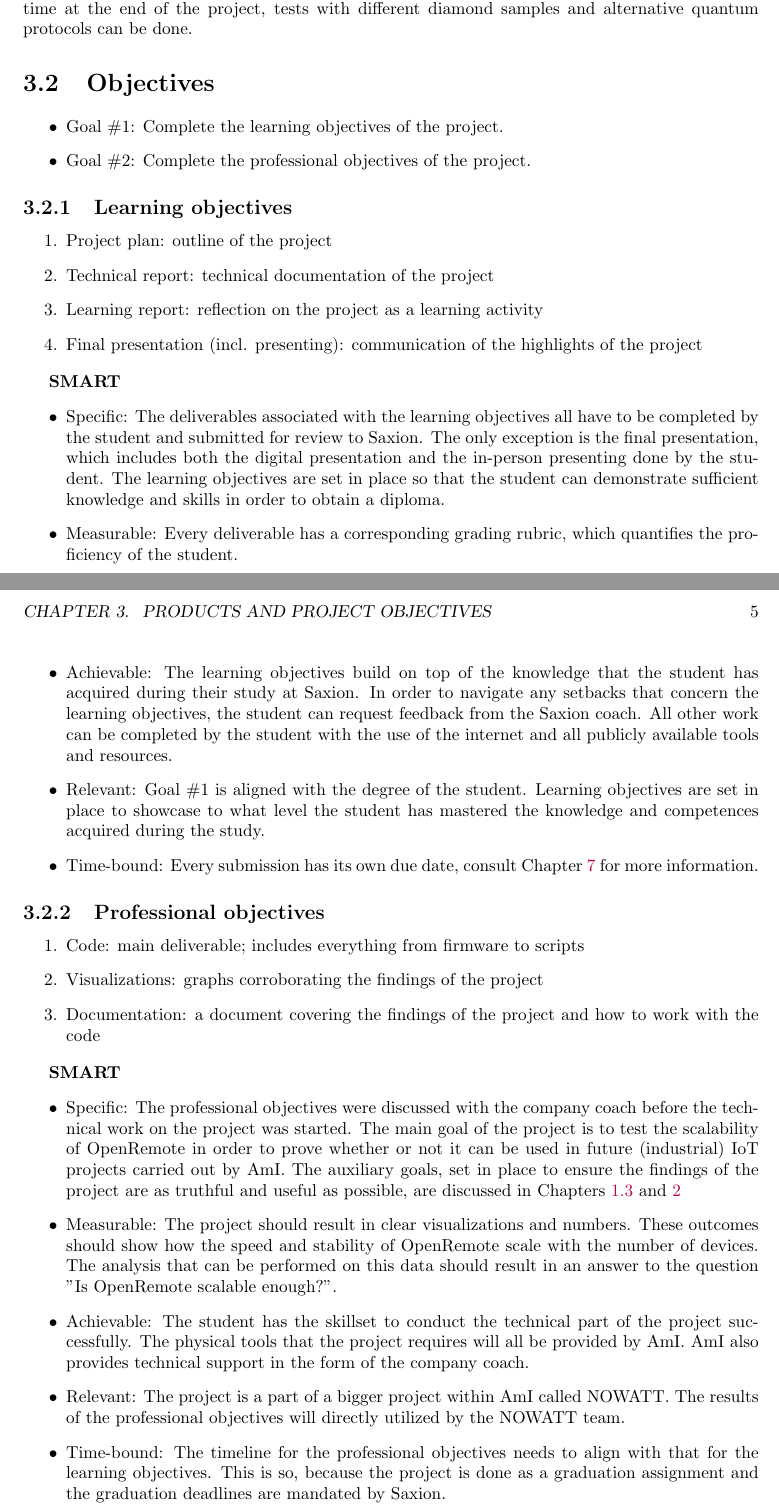
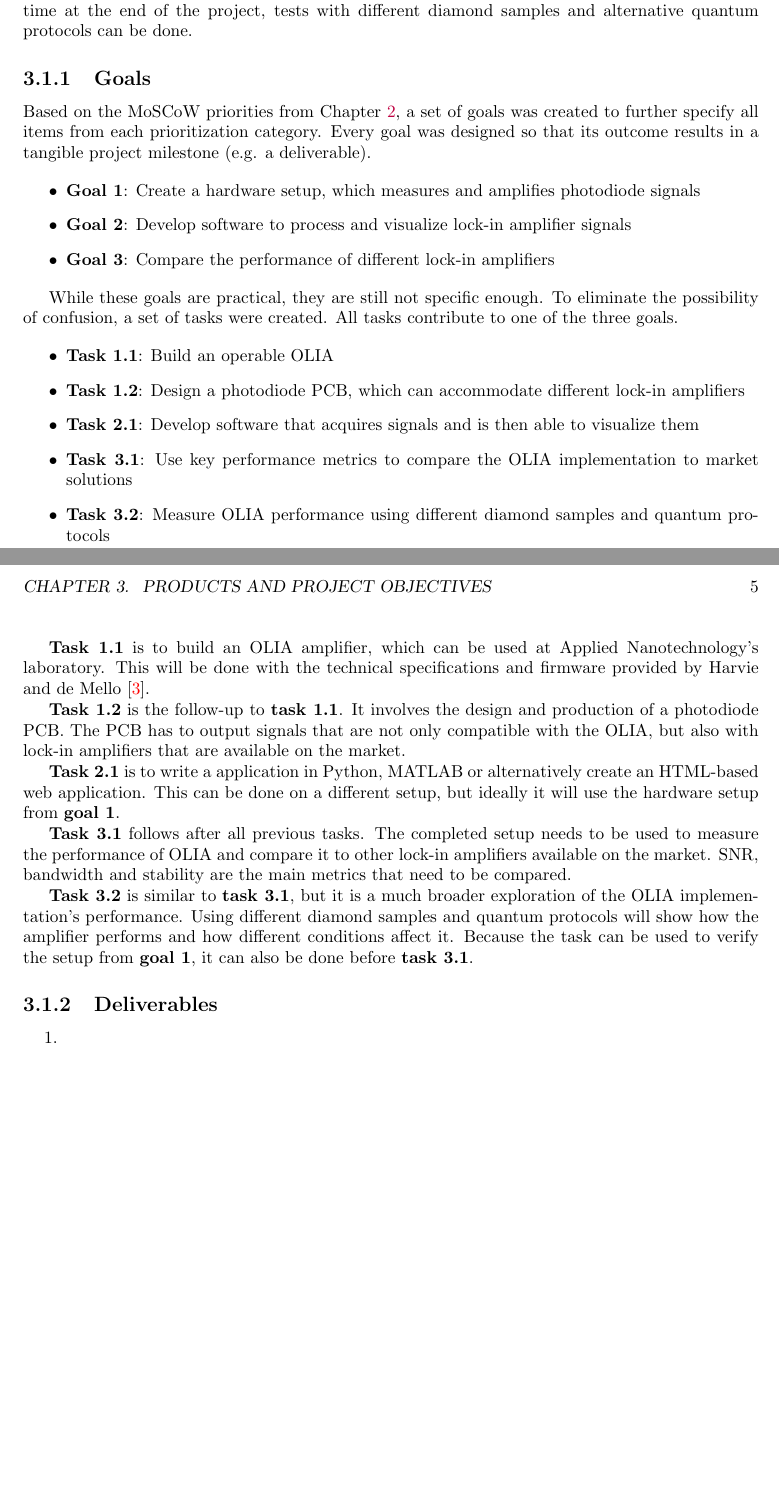
Before and after one commit to Jab4o3/reports_a_nano, a LaTeX document (PPlan/document.tex): two parts of pages 5 and 6 of 12, joined at a grey line, cut so that both start at the same text, the shorter picture padded with empty space. Compiled offline with pdfLaTeX.

Commit message:
Added initial version of products chapter

```diff
--- a/PPlan/document.tex
+++ b/PPlan/document.tex
@@ -117,48 +117,48 @@ style=ieee,
 
 	Lastly, test data also needs to be delivered to the client in a digestible manner. This data should compare the OLIA solution to different lock-in systems available on the market. The most important metrics are signal-to-noise ration (SNR), bandwidth and stability. If there is enough time at the end of the project, tests with different diamond samples and alternative quantum protocols can be done.
 
-	\section{Objectives}
-	%As the chief goal of the project is to expand AmI's pool of knowledge, the project objectives need to align with that goal. It is also important to note that the project is done as a graduation assignment, which means there are learning objectives to be completed in parallel with the professional objectives.
-
-	%The SMART\footnote{SMART in this case stands for Specific, Measurable, Achievable, Relevant, Time-bound} method for setting goals cab be applied to this project. The goals can be made even more specific by using the mandatory deliverables for the project. SMART will simplify the bookkeeping of the whole project.
+	\subsection{Goals} \label{chap:goals}
+	% goals are tasks now, change to goals
+	Based on the MoSCoW priorities from Chapter \ref{project_boundaries}, a set of goals was created to further specify all items from each prioritization category. Every goal was designed so that its outcome results in a tangible project milestone (e.g. a deliverable).
 
 	\begin{itemize}
-		\item Goal \#1: Complete the learning objectives of the project.
-		\item Goal \#2: Complete the professional objectives of the project.
+		\item \textbf{Goal 1}: Create a hardware setup, which measures and amplifies photodiode signals
+		\item \textbf{Goal 2}: Develop software to process and visualize lock-in amplifier signals
+		\item \textbf{Goal 3}: Compare the performance of different lock-in amplifiers
 	\end{itemize}
 
-	\subsection{Learning objectives}
+	While these goals are practical, they are still not specific enough. To eliminate the possibility of confusion, a set of tasks were created. All tasks contribute to one of the three goals.
+
+	\begin{itemize}
+		\item \textbf{Task 1.1}: Build an operable OLIA
+		\item \textbf{Task 1.2}: Design a photodiode PCB, which can accommodate different lock-in amplifiers
+		\item \textbf{Task 2.1}: Develop software that acquires signals and is then able to visualize them
+		%\item \textbf{Task 2.2}: Apply digital signal processing techniques to signals acquired by the software
+		\item \textbf{Task 3.1}: Use key performance metrics to compare the OLIA implementation to market solutions
+		\item \textbf{Task 3.2}: Measure OLIA performance using different diamond samples and quantum protocols
+	\end{itemize}
+
+	\textbf{Task 1.1} is to build an OLIA amplifier, which can be used at Applied Nanotechnology's laboratory. This will be done with the technical specifications and firmware provided by Harvie and de Mello \cite{harvie2023olia}. % TODO: add more specificity after discussion
+
+	\textbf{Task 1.2} is the follow-up to \textbf{task 1.1}. It involves the design and production of a photodiode PCB. The PCB has to output signals that are not only compatible with the OLIA, but also with lock-in amplifiers that are available on the market. % TODO: add more specificity after discussion
+
+	\textbf{Task 2.1} is to write a application in Python, MATLAB or alternatively create an HTML-based web application. This can be done on a different setup, but ideally it will use the hardware setup from \textbf{goal 1}. % TODO: add more specificity after discussion
+
+	%\textbf{Task 2.2}
+
+	\textbf{Task 3.1} follows after all previous tasks. The completed setup needs to be used to measure the performance of OLIA and compare it to other lock-in amplifiers available on the market. SNR, bandwidth and stability are the main metrics that need to be compared. % TODO: add more specificity after discussion
+
+	\textbf{Task 3.2} is similar to \textbf{task 3.1}, but it is a much broader exploration of the OLIA implementation's performance. Using different diamond samples and quantum protocols will show how the amplifier performs and how different conditions affect it. Because the task can be used to verify the setup from \textbf{goal 1}, it can also be done before \textbf{task 3.1}.
+
+
+	\subsection{Deliverables}
 	\begin{enumerate}
-		\item Project plan: outline of the project
-		\item Technical report: technical documentation of the project
-		\item Learning report: reflection on the project as a learning activity
-		\item Final presentation (incl. presenting): communication of the highlights of the project
+		\item
 	\end{enumerate}
 
-	\textbf{SMART}
-	\begin{itemize}
-		\item Specific: The deliverables associated with the learning objectives all have to be completed by the student and submitted for review to Saxion. The only exception is the final presentation, which includes both the digital presentation and the in-person presenting done by the student. The learning objectives are set in place so that the student can demonstrate sufficient knowledge and skills in order to obtain a diploma.
-		\item Measurable: Every deliverable has a corresponding grading rubric, which quantifies the proficiency of the student.
-		\item Achievable: The learning objectives build on top of the knowledge that the student has acquired during their study at Saxion. In order to navigate any setbacks that concern the learning objectives, the student can request feedback from the Saxion coach. All other work can be completed by the student with the use of the internet and all publicly available tools and resources.
-		\item Relevant: Goal \#1 is aligned with the degree of the student. Learning objectives are set in place to showcase to what level the student has mastered the knowledge and competences acquired during the study.
-		\item Time-bound: Every submission has its own due date, consult Chapter \ref{plan} for more information.
-	\end{itemize}
-	\subsection{Professional objectives}
-	\begin{enumerate}
-		\item Code: main deliverable; includes everything from firmware to scripts
-		\item Visualizations: graphs corroborating the findings of the project
-		\item Documentation: a document covering the findings of the project and how to work with the code
-	\end{enumerate}
+	%These deliverables are important for AmI, as they provide all the necessary information about the project itself and how to continue it in the future.
 
-	\textbf{SMART}
-	\begin{itemize}
-		\item Specific: The professional objectives were discussed with the company coach before the technical work on the project was started. The main goal of the project is to test the scalability of OpenRemote in order to prove whether or not it can be used in future (industrial) IoT projects carried out by AmI. The auxiliary goals, set in place to ensure the findings of the project are as truthful and useful as possible, are discussed in Chapters \ref{specifications} and \ref{project_boundaries}
-		\item Measurable: The project should result in clear visualizations and numbers. These outcomes should show how the speed and stability of OpenRemote scale with the number of devices. The analysis that can be performed on this data should result in an answer to the question "Is OpenRemote scalable enough?".
-		\item Achievable: The student has the skillset to conduct the technical part of the project successfully. The physical tools that the project requires will all be provided by AmI. AmI also provides technical support in the form of the company coach.
-		\item Relevant: The project is a part of a bigger project within AmI called NOWATT. The results of the professional objectives will directly utilized by the NOWATT team.
-		\item Time-bound: The timeline for the professional objectives needs to align with that for the learning objectives. This is so, because the project is done as a graduation assignment and the graduation deadlines are mandated by Saxion.
-	\end{itemize}
-
+	%Additionally, the last 2 products are also there to ensure the student has completed the learning goals for the project. The final report is important too, as it demonstrates knowledge and the ability to communicate that knowledge. Another important deliverable is the learning report, which is an introspection about the project and its highlights.
 
 
 
```
Also changed, not shown: PPlan/document.pdf, 6 other files.
